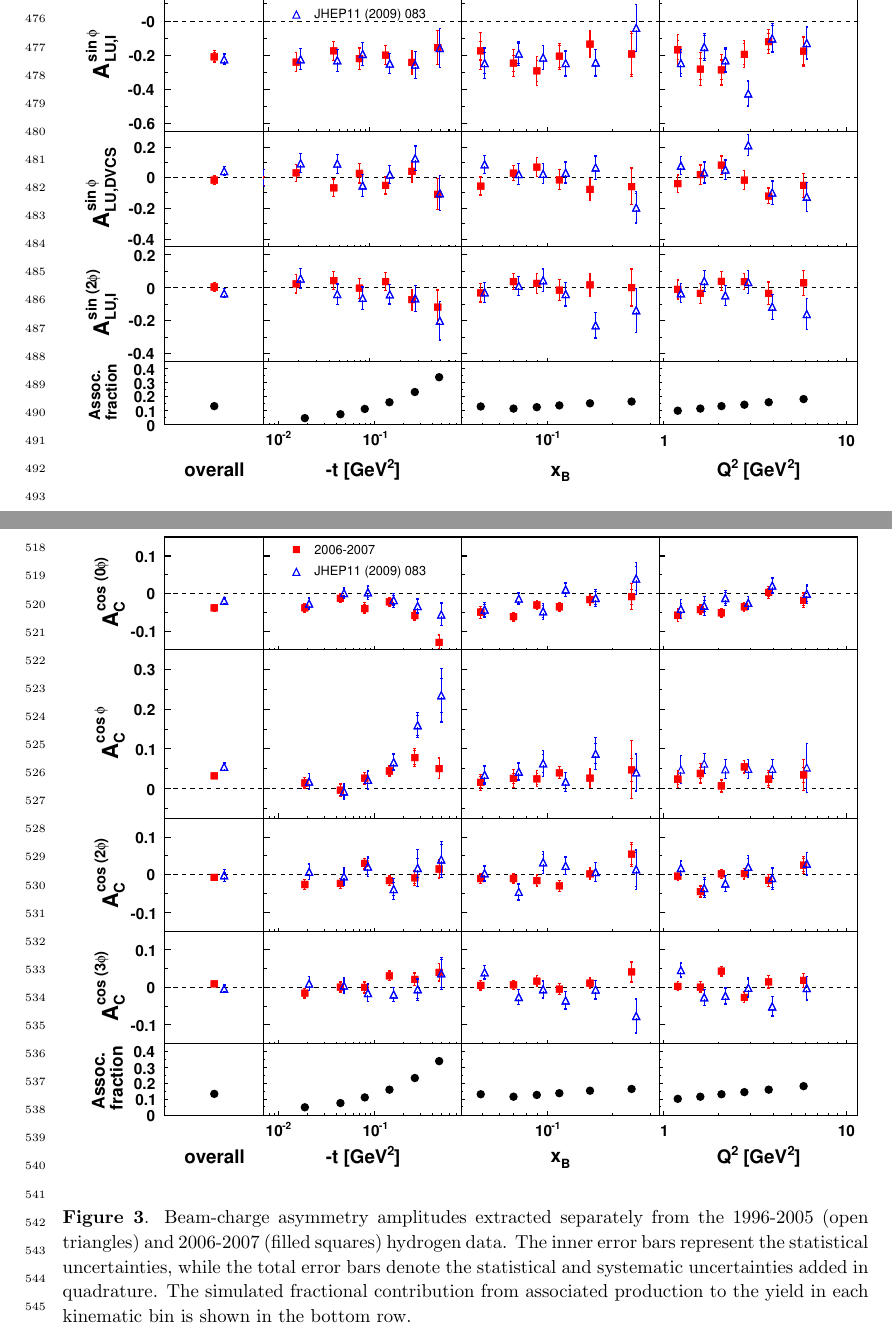
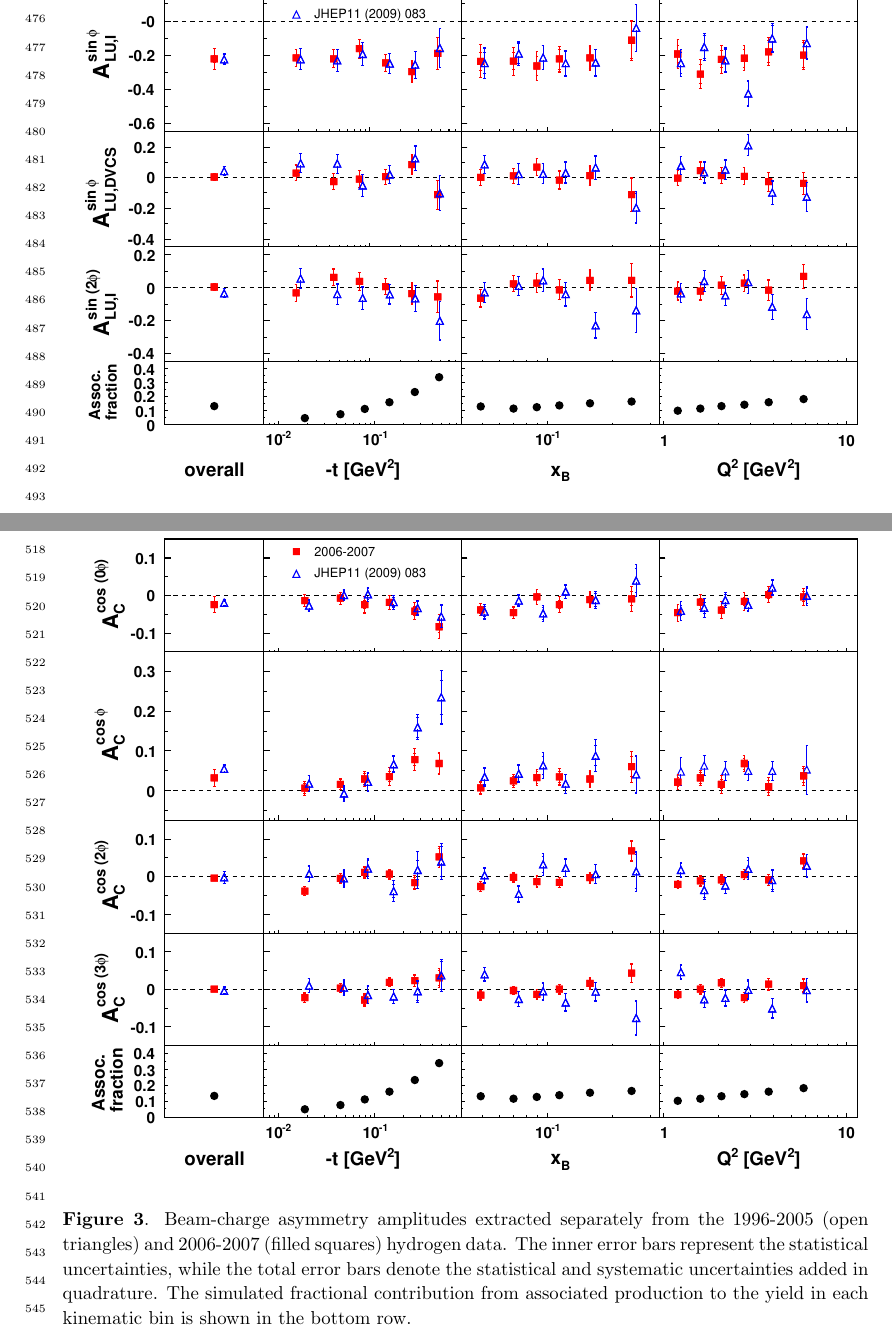
Before and after one commit to morgan-murray/Drafting-Committee-90, a LaTeX document (frame.tex, which reads results.tex): two parts of pages 12 and 13 of 22, joined at a grey line, cut so that both start at the same text. Compiled offline with pdfLaTeX.

Commit message:
updated figures

```diff
--- a/results.tex
+++ b/results.tex
@@ -2,7 +2,7 @@
 Results for the beam-helicity and beam-charge asymmetry amplitudes extracted separately from \red{the} previously published 1996-2005 and the new 2006-2007 hydrogen data sets, are presented in Figs. \ref{release_bsa_0607} and \ref{release_bca_0607}. Each of the asymmetry amplitudes is shown extracted in one bin over all kinematic variables (``overall'') and also projected against $-t$, $x_{\textrm{B}}$ and $Q^{2}$. All of the extracted asymmetry amplitudes are subject to a fractional contribution to the event yield from associated production (``Assoc. fraction''), which is shown in the bottom row of each figure. The beam-helicity asymmetry amplitudes are subject to an additional scale uncertainty from the measurement of the beam polarisation, which is stated in the captions of the figures.
 \begin{figure}
 \begin{center}
-\includegraphics[width=15cm,keepaspectratio]{bsadvcsplots_eml_par13_bin6_release_pic_update_0607_9605}
+\includegraphics[width=15cm,keepaspectratio]{bsadvcsplots_eml_par13_bin6_pic_0607_9605_cluster}
   \caption{Beam-helicity asymmetry amplitudes extracted separately from
 the 1996-2005 (open triangles) and 2006-2007 (filled squares)
 hydrogen data. The inner error bars represent the statistical uncertainties, while total error bars denote the statistical and systematic uncertainties added in quadrature.
@@ -16,7 +16,7 @@ the beam polarisation measurement. The simulated fractional contribution from as
 A statistical test was applied in order to check for possible incompatibility between the asymmetry amplitudes extracted from both data sets. Only the statistical uncertainties were employed in this test \red{as the largest contributions to the systematic uncertainties are largely correlated}. This test revealed no significant evidence for incompatibility between the data sets. The beam-helicity and beam-charge asymmetry amplitudes can therefore be extracted from the complete hydrogen data set recorded during the entire experimental operation of H{\sc ermes}.
 \begin{figure}
 \begin{center}
- \includegraphics[width=15cm,keepaspectratio]{bcaplots_eml_par13_bin6_release_pic_update_0607_9605_withassoc}
+ \includegraphics[width=15cm,keepaspectratio]{bcaplots_eml_par13_bin6_pic_cluster_0607_9605_withassoc}
   \caption{Beam-charge asymmetry amplitudes extracted separately from the 1996-2005 (open triangles) and 2006-2007 (filled squares) hydrogen data.
 The inner error bars represent the statistical uncertainties, while the total error bars denote the statistical and systematic uncertainties added in quadrature. The simulated fractional contribution from associated production to the yield in each kinematic bin is shown in the bottom row.}
  \label{release_bca_0607}
```
Also changed, not shown: bcaplots_eml_par13_bin6_pic_cluster_0607_9605_withassoc.pdf (added), results.tex (4 more changed lines).
